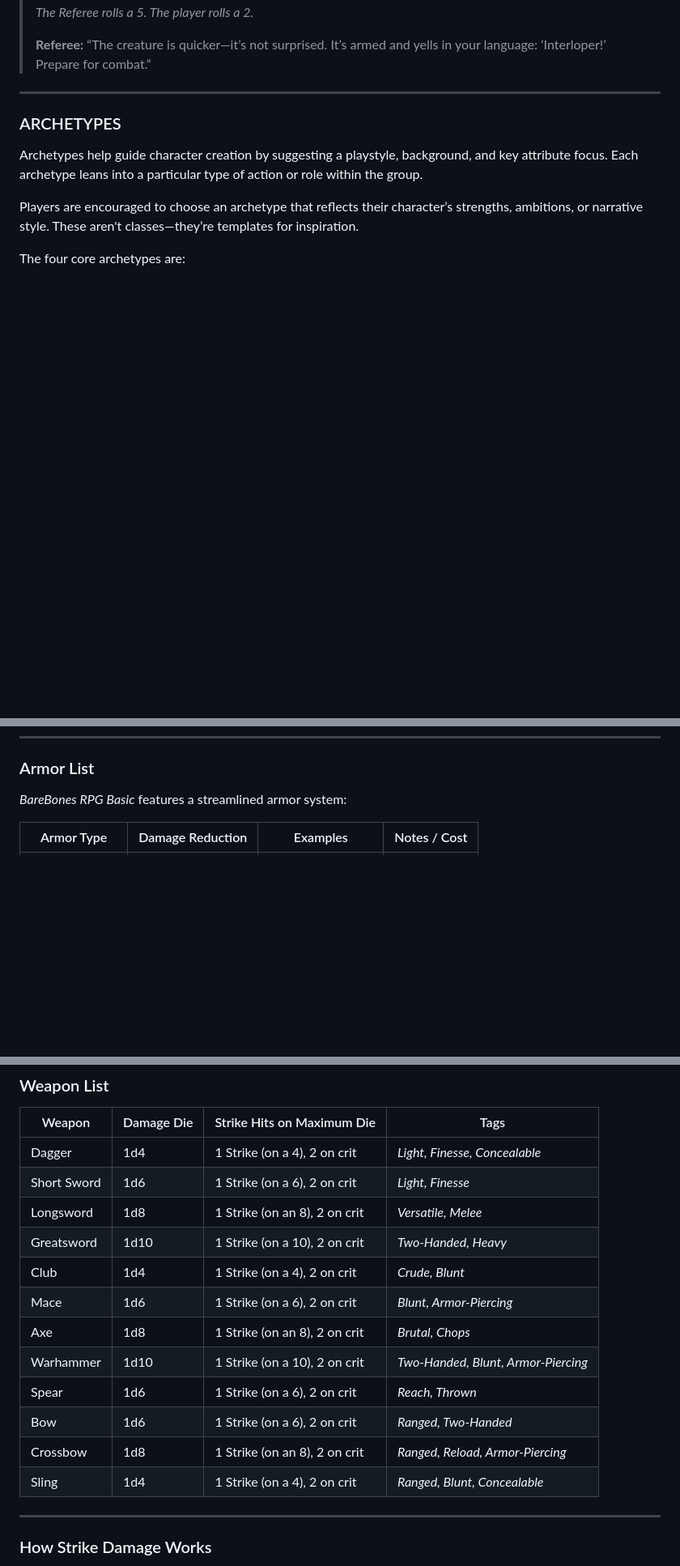
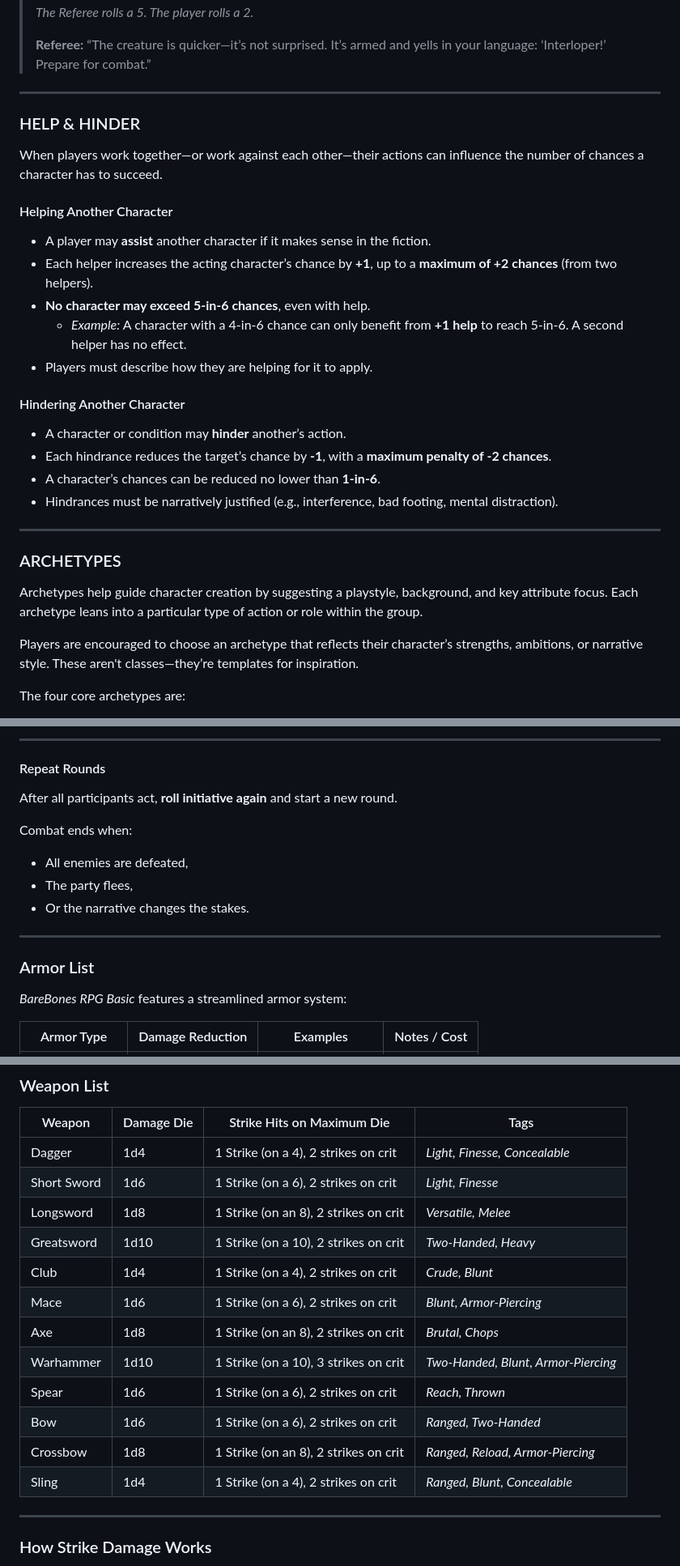
Before and after one commit to BareBones-RPG/barebones-rpg-basic, a Markdown page: docs/bbrpgb.md, 3 parts joined by grey strips. Shown at 81% size. Rendered like a GitHub page; blank space fills up the shorter version.

```diff
--- a/docs/bbrpgb.md
+++ b/docs/bbrpgb.md
@@ -135,6 +164,28 @@ Simple, fast, and cinematic.
 
 ---
 
+<!-- TOC link--><a name="help-and-hinder"></a>
+### HELP & HINDER
+
+When players work together—or work against each other—their actions can influence the number of chances a character has to succeed.
+
+#### Helping Another Character
+
+- A player may **assist** another character if it makes sense in the fiction.
+- Each helper increases the acting character’s chance by **+1**, up to a **maximum of +2 chances** (from two helpers).
+- **No character may exceed 5-in-6 chances**, even with help.
+  - *Example:* A character with a 4-in-6 chance can only benefit from **+1 help** to reach 5-in-6. A second helper has no effect.
+- Players must describe how they are helping for it to apply.
+
+#### Hindering Another Character
+
+- A character or condition may **hinder** another’s action.
+- Each hindrance reduces the target’s chance by **-1**, with a **maximum penalty of -2 chances**.
+- A character’s chances can be reduced no lower than **1-in-6**.
+- Hindrances must be narratively justified (e.g., interference, bad footing, mental distraction).
+
+---
+
 <!-- TOC link--><a name="archetypes"></a>
 ### ARCHETYPES
 
@@ -316,3 +391,16 @@ A playable character in BareBones RPG is equipped with armor and weapons—essen
+---
+
+#### Repeat Rounds
+After all participants act, **roll initiative again** and start a new round.
+
+Combat ends when:
+- All enemies are defeated,
+- The party flees,
+- Or the narrative changes the stakes.
+
+---
+
+
 
 <!--TOC link--><a name="armor-list"></a>
 ### Armor List
@@ -339,18 +427,18 @@ The enemy rolls double damage if a player rolls a fumble (typically a 6 on their
 
 | Weapon       | Damage Die | Strike Hits on Maximum Die   | Tags                                |
 |--------------|------------|------------------------------|--------------------------------------|
-| Dagger       | 1d4        | 1 Strike (on a 4), 2 on crit | *Light, Finesse, Concealable*        |
-| Short Sword  | 1d6        | 1 Strike (on a 6), 2 on crit | *Light, Finesse*                     |
-| Longsword    | 1d8        | 1 Strike (on an 8), 2 on crit | *Versatile, Melee*                   |
-| Greatsword   | 1d10       | 1 Strike (on a 10), 2 on crit | *Two-Handed, Heavy*                  |
-| Club         | 1d4        | 1 Strike (on a 4), 2 on crit | *Crude, Blunt*                       |
-| Mace         | 1d6        | 1 Strike (on a 6), 2 on crit | *Blunt, Armor-Piercing*              |
-| Axe          | 1d8        | 1 Strike (on an 8), 2 on crit | *Brutal, Chops*                      |
-| Warhammer    | 1d10       | 1 Strike (on a 10), 2 on crit | *Two-Handed, Blunt, Armor-Piercing* |
-| Spear        | 1d6        | 1 Strike (on a 6), 2 on crit | *Reach, Thrown*                      |
-| Bow          | 1d6        | 1 Strike (on a 6), 2 on crit | *Ranged, Two-Handed*                 |
-| Crossbow     | 1d8        | 1 Strike (on an 8), 2 on crit | *Ranged, Reload, Armor-Piercing*     |
-| Sling        | 1d4        | 1 Strike (on a 4), 2 on crit | *Ranged, Blunt, Concealable*         |
+| Dagger       | 1d4        | 1 Strike (on a 4), 2 strikes on crit | *Light, Finesse, Concealable*        |
+| Short Sword  | 1d6        | 1 Strike (on a 6), 2 strikes on crit | *Light, Finesse*                     |
+| Longsword    | 1d8        | 1 Strike (on an 8), 2 strikes on crit | *Versatile, Melee*                   |
+| Greatsword   | 1d10       | 1 Strike (on a 10), 2 strikes on crit | *Two-Handed, Heavy*                  |
+| Club         | 1d4        | 1 Strike (on a 4), 2 strikes on crit | *Crude, Blunt*                       |
+| Mace         | 1d6        | 1 Strike (on a 6), 2 strikes on crit | *Blunt, Armor-Piercing*              |
+| Axe          | 1d8        | 1 Strike (on an 8), 2 strikes on crit | *Brutal, Chops*                      |
+| Warhammer    | 1d10       | 1 Strike (on a 10), 3 strikes on crit | *Two-Handed, Blunt, Armor-Piercing* |
+| Spear        | 1d6        | 1 Strike (on a 6), 2 strikes on crit | *Reach, Thrown*                      |
+| Bow          | 1d6        | 1 Strike (on a 6), 2 strikes on crit | *Ranged, Two-Handed*                 |
+| Crossbow     | 1d8        | 1 Strike (on an 8), 2 strikes on crit | *Ranged, Reload, Armor-Piercing*     |
+| Sling        | 1d4        | 1 Strike (on a 4), 2 strikes on crit | *Ranged, Blunt, Concealable*         |
 
 ---
 
```
Also changed, not shown: other parts of docs/bbrpgb.md (+108 -55 lines).
